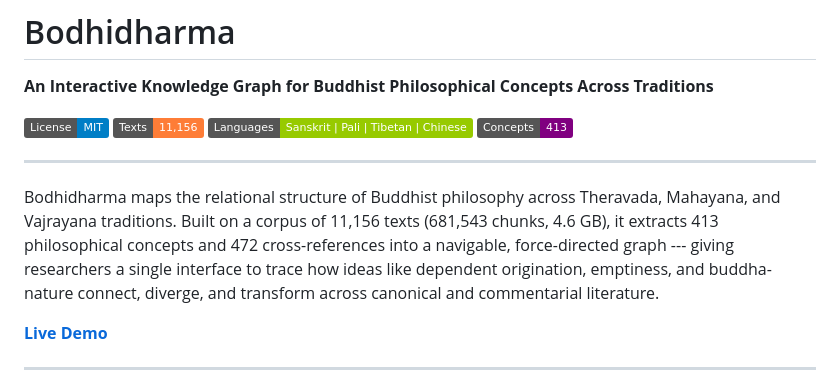
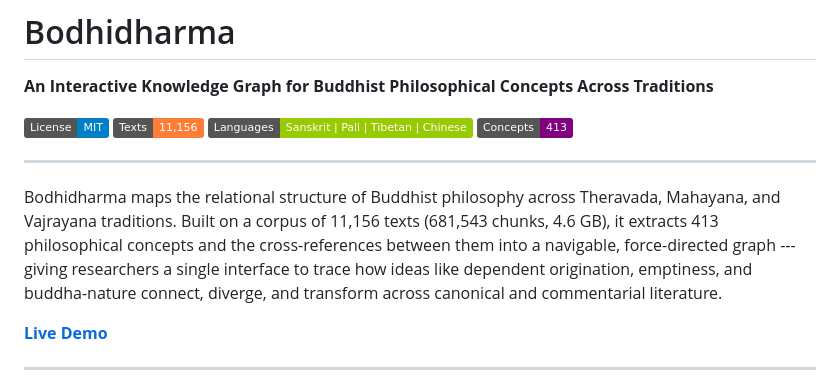
Before and after one commit to srieg/bodhidharma, a Markdown page: README.md, the part around the change. Rendered like a GitHub page; badges without logos.

Commit message:
README: remove the last 472 figure from the intro line
Co-Authored-By: Claude Fable 5.1 <noreply@anthropic.com>
Claude-Session: https://claude.ai/code/session_01Vub33yBmYsayeNpPwAqmJ6

```diff
--- a/README.md
+++ b/README.md
@@ -9,7 +9,7 @@
 
 ---
 
-Bodhidharma maps the relational structure of Buddhist philosophy across Theravada, Mahayana, and Vajrayana traditions. Built on a corpus of 11,156 texts (681,543 chunks, 4.6 GB), it extracts 413 philosophical concepts and 472 cross-references into a navigable, force-directed graph --- giving researchers a single interface to trace how ideas like dependent origination, emptiness, and buddha-nature connect, diverge, and transform across canonical and commentarial literature.
+Bodhidharma maps the relational structure of Buddhist philosophy across Theravada, Mahayana, and Vajrayana traditions. Built on a corpus of 11,156 texts (681,543 chunks, 4.6 GB), it extracts 413 philosophical concepts and the cross-references between them into a navigable, force-directed graph --- giving researchers a single interface to trace how ideas like dependent origination, emptiness, and buddha-nature connect, diverge, and transform across canonical and commentarial literature.
 
 **[Live Demo](https://srieg.github.io/bodhidharma/)**
 
```
